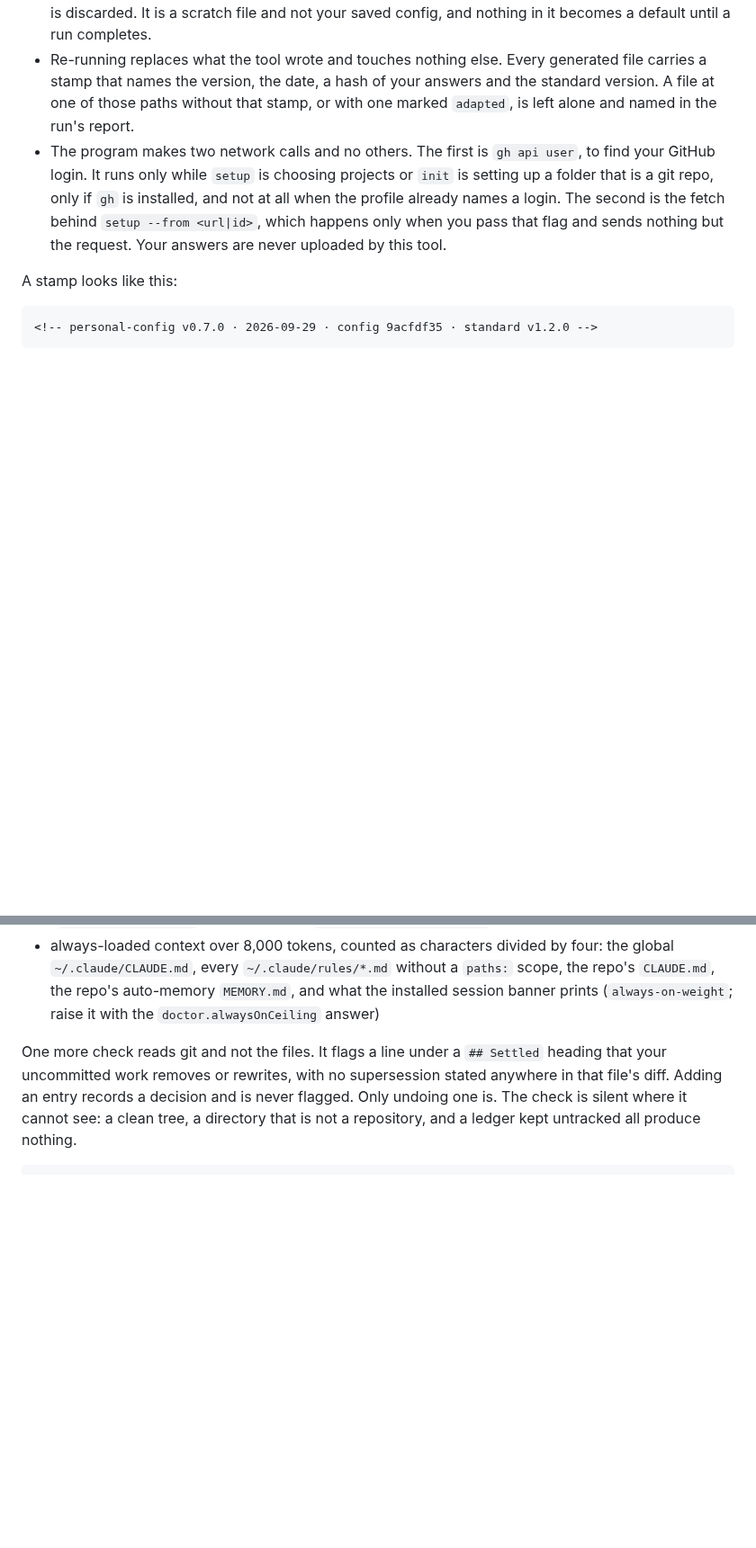
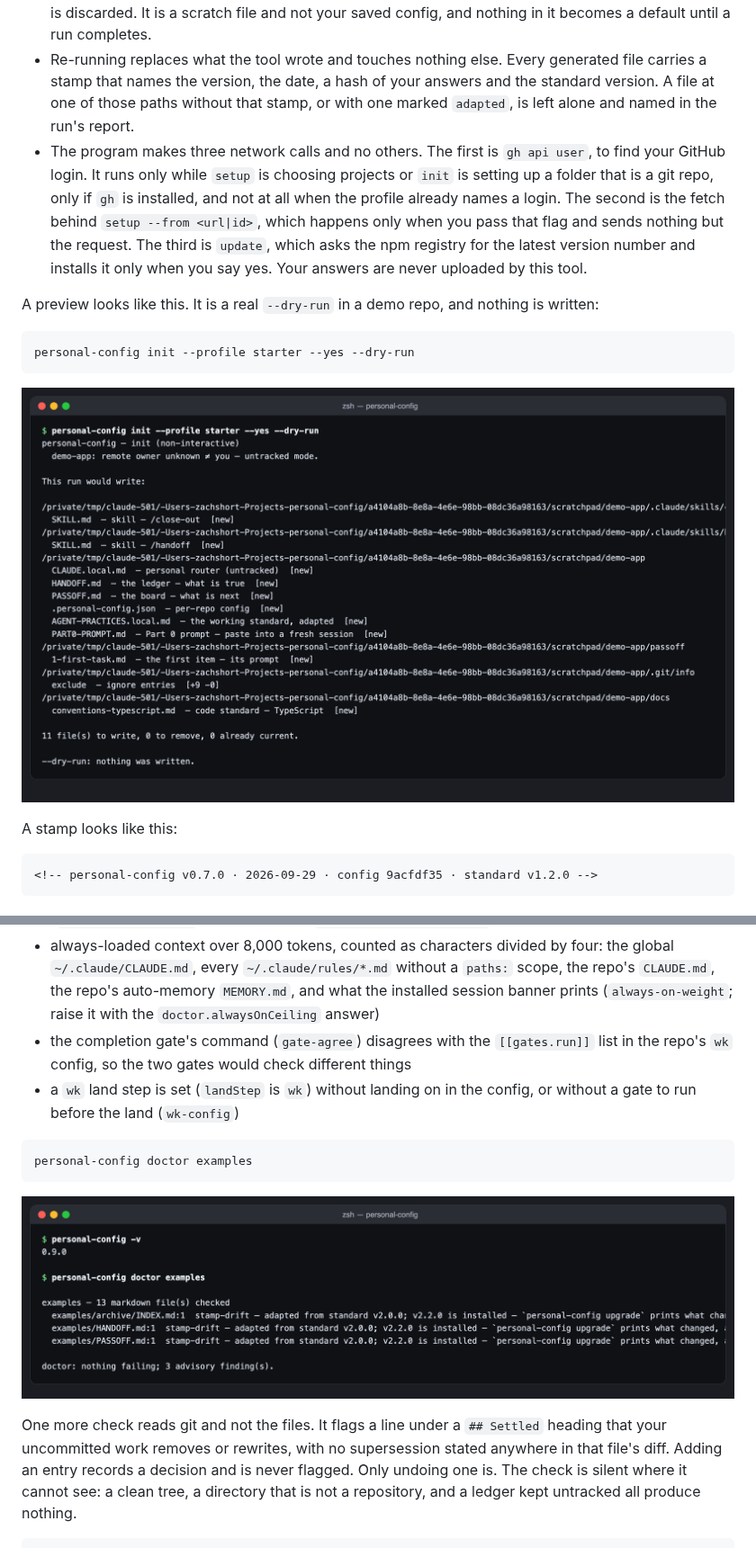
Before and after one commit to zach-short/personal-config, a Markdown page: README.md, 2 parts joined by grey strips. Shown at 90% size. Drawn GitHub-style; pictures changed too: docs/images/pc-doctor.png (added), docs/images/pc-dryrun.png (added); blank space fills up the shorter version.

Commit message:
readme: 0.9.0 commands, update, doctor rules, standard 2.2.0, screenshots

````diff
--- a/README.md
+++ b/README.md
@@ -120,7 +129,15 @@ See [`examples/`](examples) for a filled ledger, board, archive index and Part 0
 - A wrong answer is fixable in place. `← back` re-asks the previous question instead of making you finish the run and start another, and the correction replaces the answer it corrects, so an interrupted run resumes with the answer you meant.
 - An interrupted run is picked up, not retyped. Each answer is written to `~/.config/personal-config/run.json` as you give it, so `Ctrl+C` on question twenty costs that one question. The next `setup` offers to resume and says how many answers it found and when. Decline and the file is deleted. A run that writes files, or finds nothing to write, deletes it too. A dry run or a declined preview keeps it, so a second run does not make you retype. A checkpoint from a different version is discarded. It is a scratch file and not your saved config, and nothing in it becomes a default until a run completes.
 - Re-running replaces what the tool wrote and touches nothing else. Every generated file carries a stamp that names the version, the date, a hash of your answers and the standard version. A file at one of those paths without that stamp, or with one marked `adapted`, is left alone and named in the run's report.
-- The program makes two network calls and no others. The first is `gh api user`, to find your GitHub login. It runs only while `setup` is choosing projects or `init` is setting up a folder that is a git repo, only if `gh` is installed, and not at all when the profile already names a login. The second is the fetch behind `setup --from <url|id>`, which happens only when you pass that flag and sends nothing but the request. Your answers are never uploaded by this tool.
+- The program makes three network calls and no others. The first is `gh api user`, to find your GitHub login. It runs only while `setup` is choosing projects or `init` is setting up a folder that is a git repo, only if `gh` is installed, and not at all when the profile already names a login. The second is the fetch behind `setup --from <url|id>`, which happens only when you pass that flag and sends nothing but the request. The third is `update`, which asks the npm registry for the latest version number and installs it only when you say yes. Your answers are never uploaded by this tool.
+
+A preview looks like this. It is a real `--dry-run` in a demo repo, and nothing is written:
+
+```bash
+personal-config init --profile starter --yes --dry-run
+```
+
+![Dry-run preview of personal-config init, listing each file it would write](docs/images/pc-dryrun.png)
 
 A stamp looks like this:
 
@@ -223,6 +240,14 @@ personal-config doctor ~/code/app # or any paths
 - a board or ledger with more than 400 lines that `fold` could move
 - a board or ledger over 60,000 characters (about 15k tokens), whether or not a fold would help (`ledger-fold-ceiling`; raise it with the `doctor.ledgerCharCeiling` answer)
 - always-loaded context over 8,000 tokens, counted as characters divided by four: the global `~/.claude/CLAUDE.md`, every `~/.claude/rules/*.md` without a `paths:` scope, the repo's `CLAUDE.md`, the repo's auto-memory `MEMORY.md`, and what the installed session banner prints (`always-on-weight`; raise it with the `doctor.alwaysOnCeiling` answer)
+- the completion gate's command (`gate-agree`) disagrees with the `[[gates.run]]` list in the repo's `wk` config, so the two gates would check different things
+- a `wk` land step is set (`landStep` is `wk`) without landing on in the config, or without a gate to run before the land (`wk-config`)
+
+```bash
+personal-config doctor examples
+```
+
+![Output of personal-config doctor on the examples folder, with advisory findings](docs/images/pc-doctor.png)
 
 One more check reads git and not the files. It flags a line under a `## Settled` heading that your uncommitted work removes or rewrites, with no supersession stated anywhere in that file's diff. Adding an entry records a decision and is never flagged. Only undoing one is. The check is silent where it cannot see: a clean tree, a directory that is not a repository, and a ledger kept untracked all produce nothing.
 
````
Also changed, not shown: other parts of README.md (+23 -4 lines), docs/images/pc-help.png (added).
